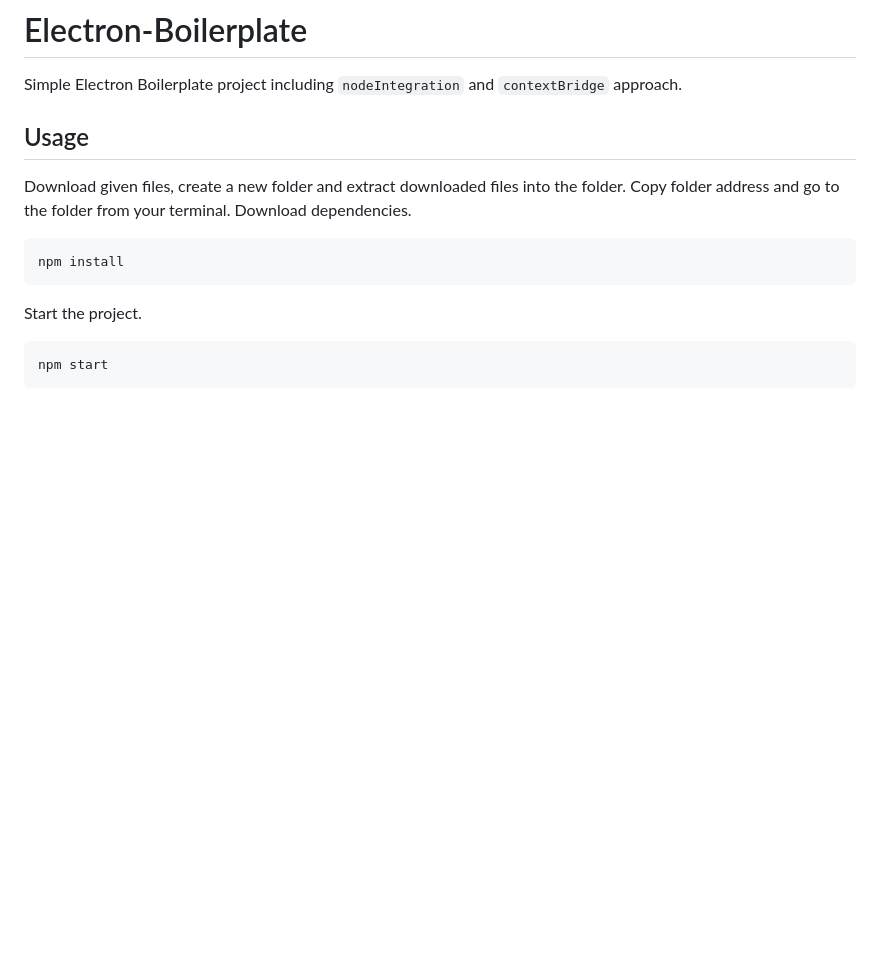
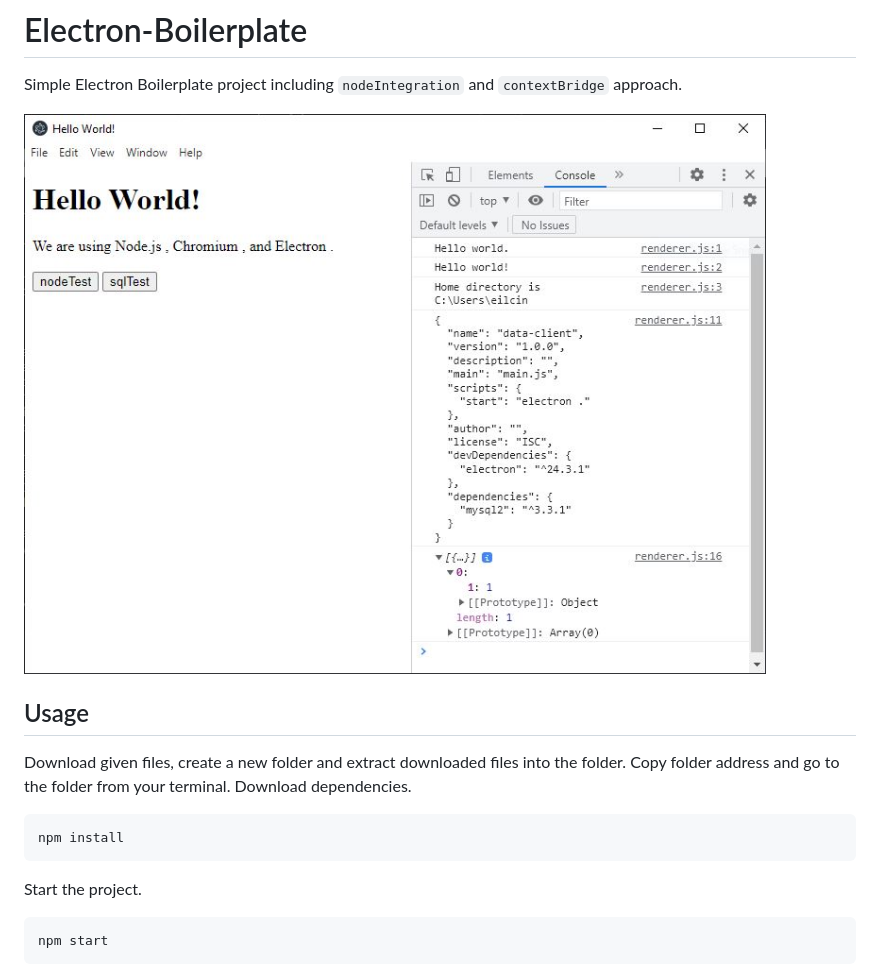
Before and after one commit to erman999/Electron-Boilerplate, a Markdown page: README.md, the part around the change. GitHub-like rendering; blank space fills up the shorter version.

```diff
--- a/README.md
+++ b/README.md
@@ -1,5 +1,9 @@
 # Electron-Boilerplate
 Simple Electron Boilerplate project including `nodeIntegration` and `contextBridge` approach.
+
+
+![Image-1](https://raw.githubusercontent.com/erman999/Electron-Boilerplate/master/screenshot.jpg)
+
 
 ## Usage
 Download given files, create a new folder and extract downloaded files into the folder. Copy folder address and go to the folder from your terminal. Download dependencies.
```
